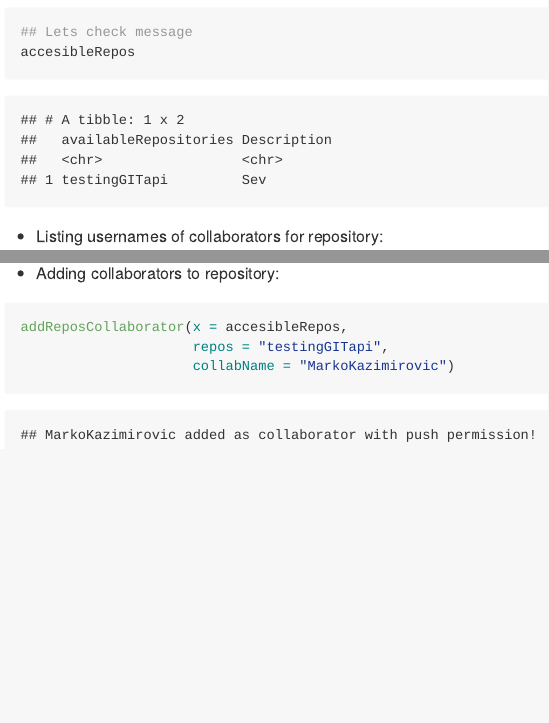
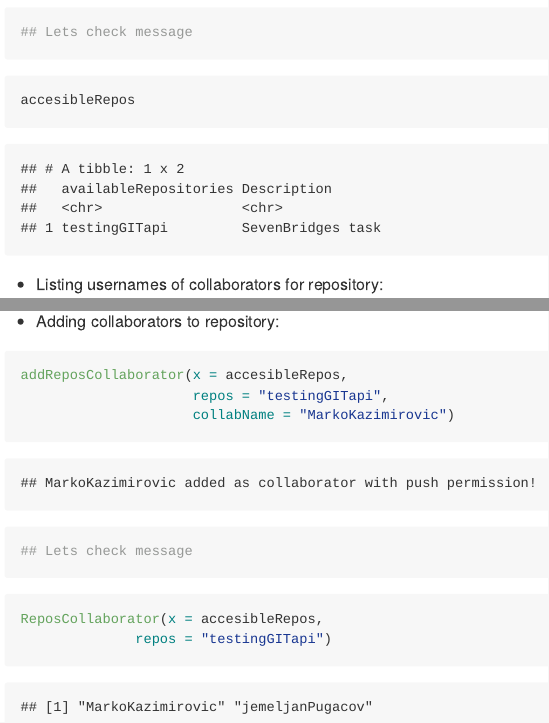
Before and after one commit to MarkoKazimirovic/GITapi, an R Markdown document (README.Rmd): the page in a window 1100 px wide, from 1450 px down, and a second part further down, joined at a grey line. The pictures show the output file README.md that the author committed with the source, drawn offline in the style of GitHub.

Commit message:
update readme

````diff
--- a/README.Rmd
+++ b/README.Rmd
@@ -36,11 +36,14 @@ accesibleRepos
 
 -   Updating Description of some repository:
 
-```{r updateDesc, echo = FALSE, message=FALSE}
+```{r updateDescr}
 updateReposDescription(x = accesibleRepos,
                        reposToUpdate = "testingGITapi",
-                       newDescription = "Sev")
+                       newDescription = "SevenBridges task")
+## Lets check message
+```
 
+```{r updateDesc, echo = FALSE, message=FALSE}
 jemeljan <- tokenAuthentication(
                      userName = 'jemeljanPugacov',
                         token = "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"
@@ -48,13 +51,8 @@ jemeljan <- tokenAuthentication(
 accesibleRepos <- listRepos(x = jemeljan)
 ```
 
-```{r updateDescr}
-updateReposDescription(x = accesibleRepos,
-                       reposToUpdate = "testingGITapi",
-                       newDescription = "SevenBridges task")
-## Lets check message
+```{r printUpdateDesc}
 accesibleRepos
-
 ```
 
 -   Listing usernames of collaborators for repository:
@@ -68,4 +66,11 @@ ReposCollaborator(x = accesibleRepos,
 addReposCollaborator(x = accesibleRepos,
                      repos = "testingGITapi",
                      collabName = "MarkoKazimirovic")
+## Lets check message
+
 ```
+
+```{r addCollaborators2}
+ReposCollaborator(x = accesibleRepos,
+              repos = "testingGITapi")
+```
````
Also changed, not shown: README.md, 1 other file.
